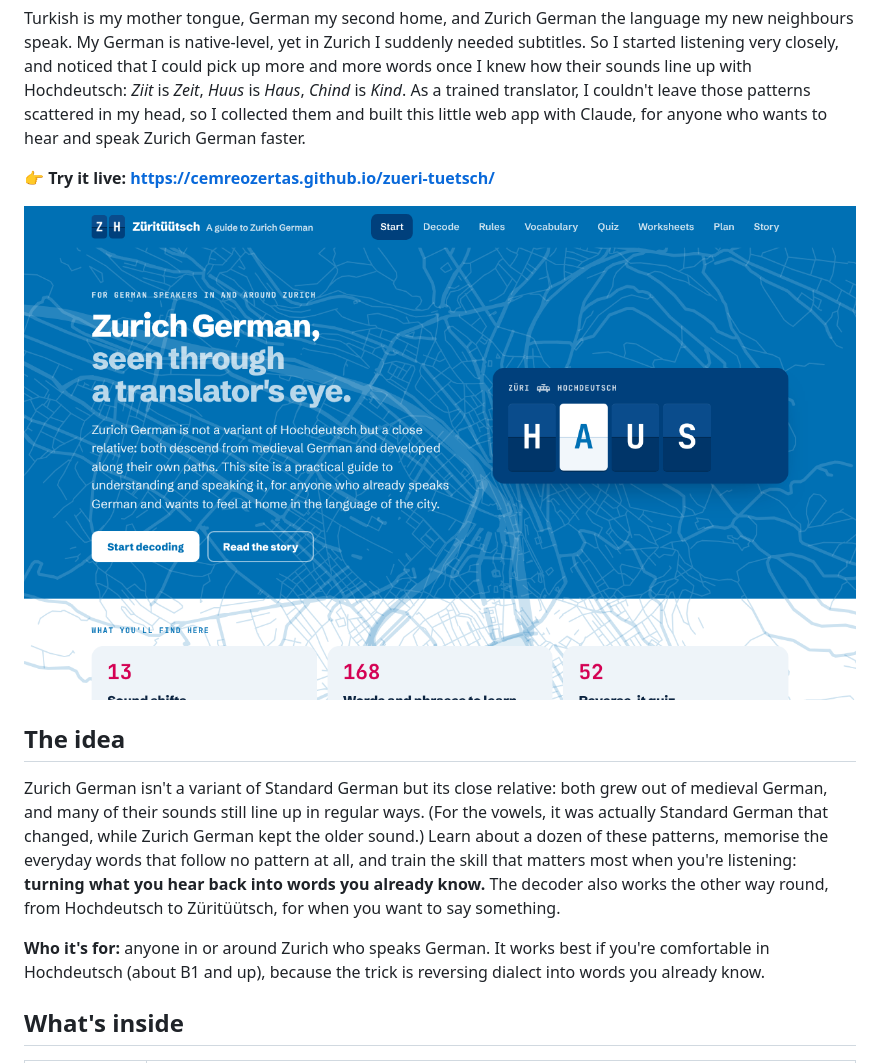
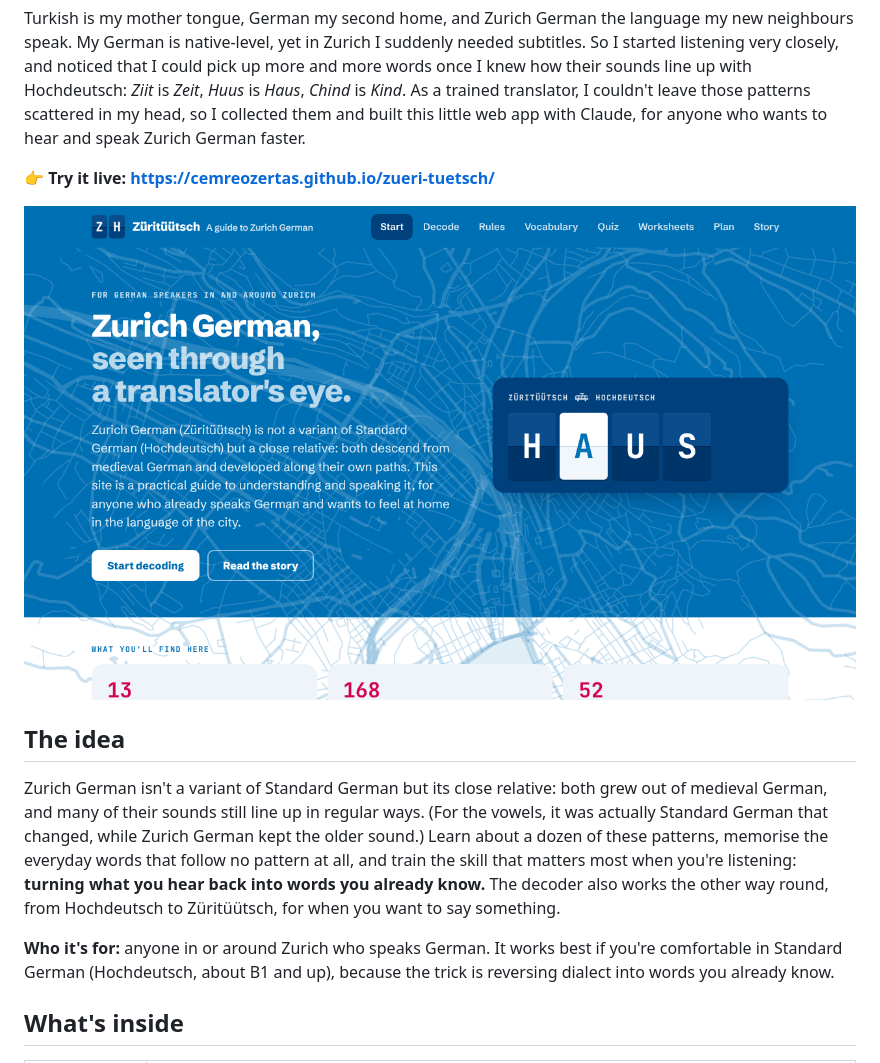
Before and after one commit to cemreozertas/zueri-tuetsch, a Markdown page: README.md, the part around one of its changes. GitHub-like rendering; pictures changed too: docs/screenshot-hero.png.

Commit message:
Footer sign-off, ß in Hochdeutsch, Standard German wording, Züritüütsch labels

```diff
--- a/README.md
+++ b/README.md
@@ -14,7 +14,7 @@ Turkish is my mother tongue, German my second home, and Zurich German the langua
 
 Zurich German isn't a variant of Standard German but its close relative: both grew out of medieval German, and many of their sounds still line up in regular ways. (For the vowels, it was actually Standard German that changed, while Zurich German kept the older sound.) Learn about a dozen of these patterns, memorise the everyday words that follow no pattern at all, and train the skill that matters most when you're listening: **turning what you hear back into words you already know.** The decoder also works the other way round, from Hochdeutsch to Züritüütsch, for when you want to say something.
 
-**Who it's for:** anyone in or around Zurich who speaks German. It works best if you're comfortable in Hochdeutsch (about B1 and up), because the trick is reversing dialect into words you already know.
+**Who it's for:** anyone in or around Zurich who speaks German. It works best if you're comfortable in Standard German (Hochdeutsch, about B1 and up), because the trick is reversing dialect into words you already know.
 
 ## What's inside
 
```
Also changed, not shown: other parts of README.md (+3 -1 lines), docs/screenshot-decode.png, docs/screenshot-vocabulary.png, 5 other files.
